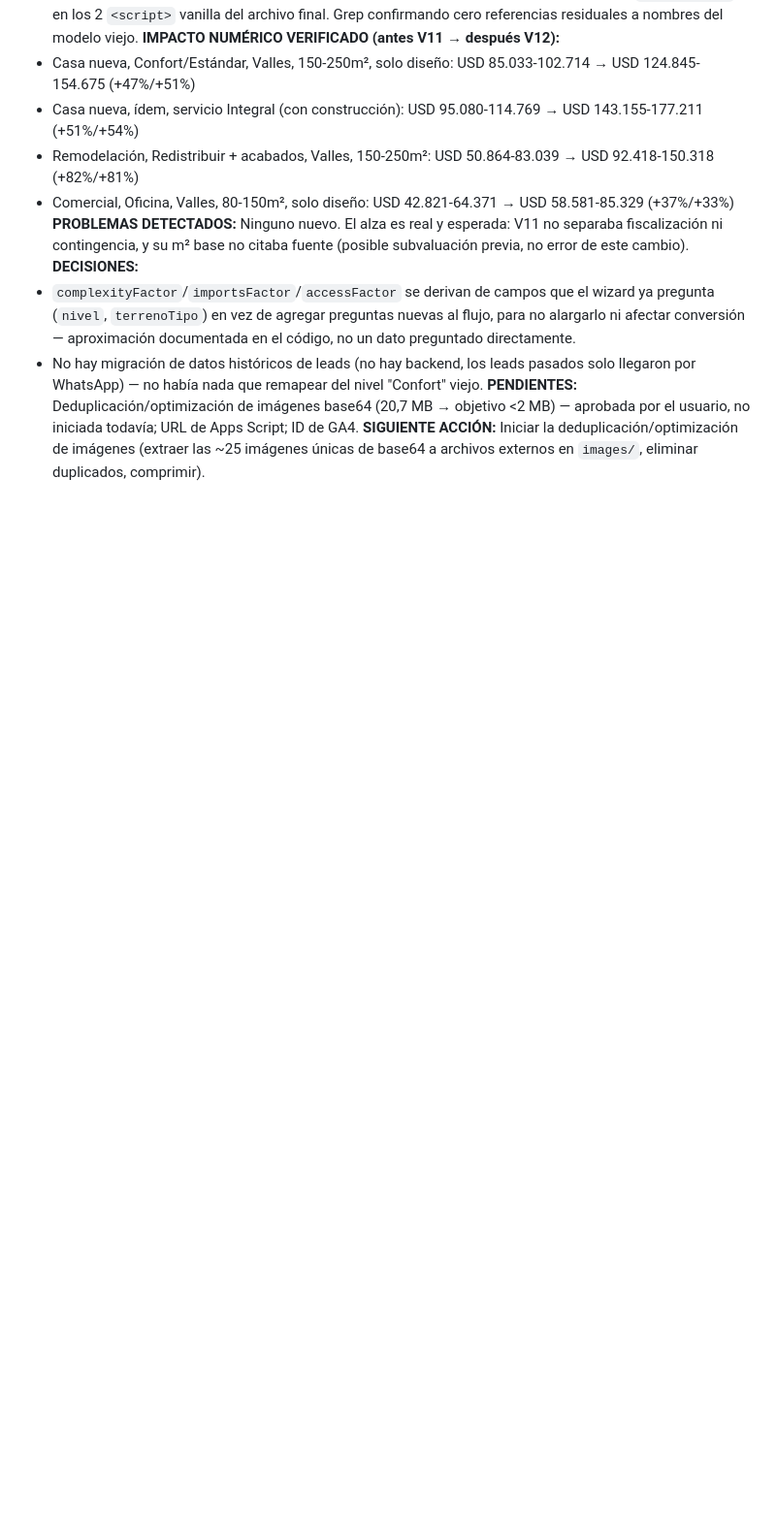
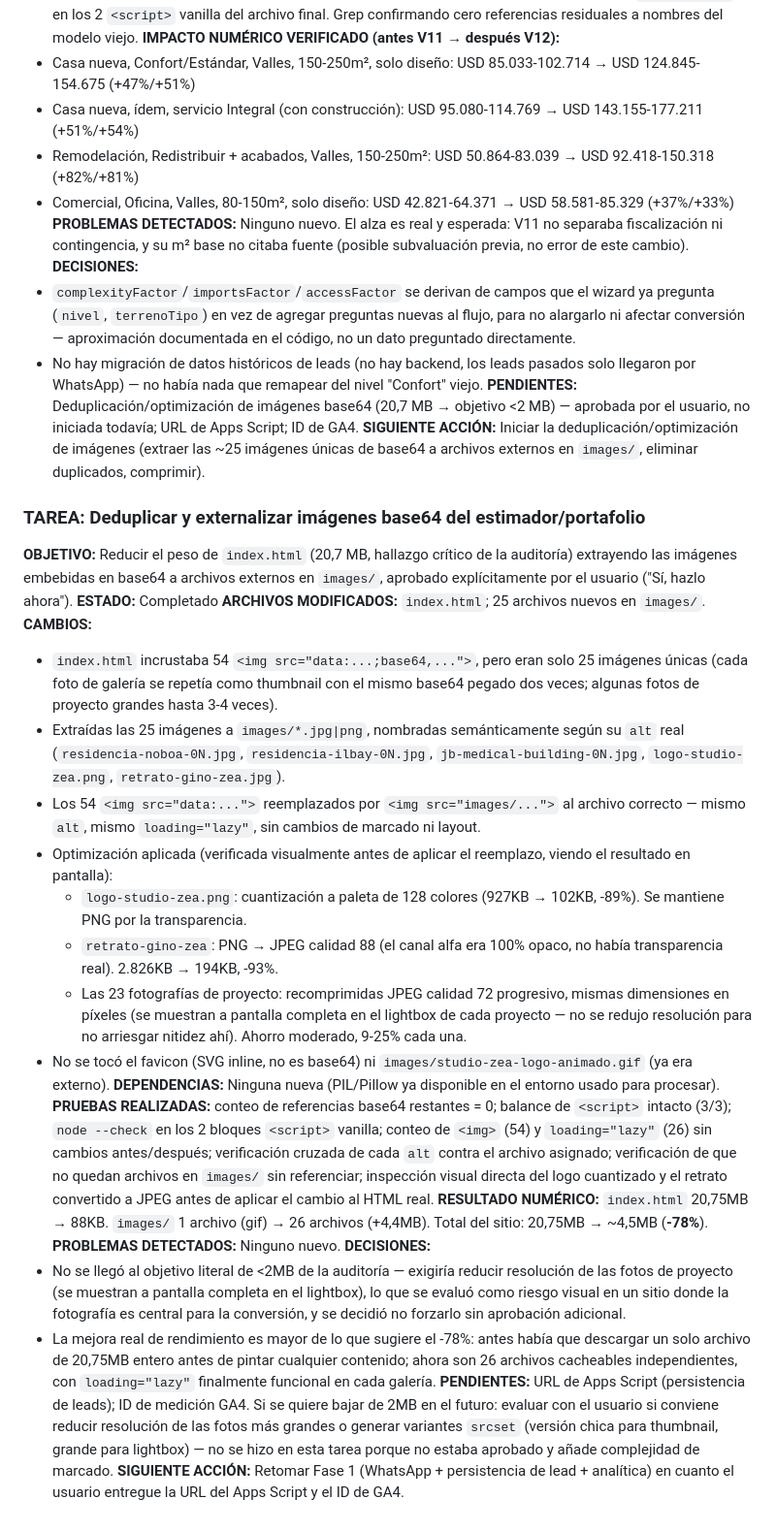
Before and after one commit to zeagino-lab/studio-zea-web, a Markdown page: AGENTS.md, the part around the change. Shown at 97% size. Drawn GitHub-style; blank space fills up the shorter version.

Commit message:
Bitácora: registra deduplicación/externalización de imágenes
Documenta en AGENTS.md el commit fb6a74b: qué cambió, pruebas
realizadas, resultado numérico (20,75MB → ~4,5MB) y la decisión de no
forzar el objetivo literal de <2MB a costa de resolución de las fotos
de proyecto sin aprobación adicional.

Co-Authored-By: Claude Sonnet 5 <noreply@anthropic.com>
Claude-Session: https://claude.ai/code/session_013jarH3dfen7iMz1Lc42PUn

```diff
--- a/AGENTS.md
+++ b/AGENTS.md
@@ -182,3 +182,26 @@ Requieren aprobación explícita del usuario antes de implementar: cambios de pr
 - No hay migración de datos históricos de leads (no hay backend, los leads pasados solo llegaron por WhatsApp) — no había nada que remapear del nivel "Confort" viejo.
 **PENDIENTES:** Deduplicación/optimización de imágenes base64 (20,7 MB → objetivo <2 MB) — aprobada por el usuario, no iniciada todavía; URL de Apps Script; ID de GA4.
 **SIGUIENTE ACCIÓN:** Iniciar la deduplicación/optimización de imágenes (extraer las ~25 imágenes únicas de base64 a archivos externos en `images/`, eliminar duplicados, comprimir).
+
+### TAREA: Deduplicar y externalizar imágenes base64 del estimador/portafolio
+**OBJETIVO:** Reducir el peso de `index.html` (20,7 MB, hallazgo crítico de la auditoría) extrayendo las imágenes embebidas en base64 a archivos externos en `images/`, aprobado explícitamente por el usuario ("Sí, hazlo ahora").
+**ESTADO:** Completado
+**ARCHIVOS MODIFICADOS:** `index.html`; 25 archivos nuevos en `images/`.
+**CAMBIOS:**
+- `index.html` incrustaba 54 `<img src="data:...;base64,...">`, pero eran solo 25 imágenes únicas (cada foto de galería se repetía como thumbnail con el mismo base64 pegado dos veces; algunas fotos de proyecto grandes hasta 3-4 veces).
+- Extraídas las 25 imágenes a `images/*.jpg|png`, nombradas semánticamente según su `alt` real (`residencia-noboa-0N.jpg`, `residencia-ilbay-0N.jpg`, `jb-medical-building-0N.jpg`, `logo-studio-zea.png`, `retrato-gino-zea.jpg`).
+- Los 54 `<img src="data:...">` reemplazados por `<img src="images/...">` al archivo correcto — mismo `alt`, mismo `loading="lazy"`, sin cambios de marcado ni layout.
+- Optimización aplicada (verificada visualmente antes de aplicar el reemplazo, viendo el resultado en pantalla):
+  - `logo-studio-zea.png`: cuantización a paleta de 128 colores (927KB → 102KB, -89%). Se mantiene PNG por la transparencia.
+  - `retrato-gino-zea`: PNG → JPEG calidad 88 (el canal alfa era 100% opaco, no había transparencia real). 2.826KB → 194KB, -93%.
+  - Las 23 fotografías de proyecto: recomprimidas JPEG calidad 72 progresivo, mismas dimensiones en píxeles (se muestran a pantalla completa en el lightbox de cada proyecto — no se redujo resolución para no arriesgar nitidez ahí). Ahorro moderado, 9-25% cada una.
+- No se tocó el favicon (SVG inline, no es base64) ni `images/studio-zea-logo-animado.gif` (ya era externo).
+**DEPENDENCIAS:** Ninguna nueva (PIL/Pillow ya disponible en el entorno usado para procesar).
+**PRUEBAS REALIZADAS:** conteo de referencias base64 restantes = 0; balance de `<script>` intacto (3/3); `node --check` en los 2 bloques `<script>` vanilla; conteo de `<img>` (54) y `loading="lazy"` (26) sin cambios antes/después; verificación cruzada de cada `alt` contra el archivo asignado; verificación de que no quedan archivos en `images/` sin referenciar; inspección visual directa del logo cuantizado y el retrato convertido a JPEG antes de aplicar el cambio al HTML real.
+**RESULTADO NUMÉRICO:** `index.html` 20,75MB → 88KB. `images/` 1 archivo (gif) → 26 archivos (+4,4MB). Total del sitio: 20,75MB → ~4,5MB (**-78%**).
+**PROBLEMAS DETECTADOS:** Ninguno nuevo.
+**DECISIONES:**
+- No se llegó al objetivo literal de <2MB de la auditoría — exigiría reducir resolución de las fotos de proyecto (se muestran a pantalla completa en el lightbox), lo que se evaluó como riesgo visual en un sitio donde la fotografía es central para la conversión, y se decidió no forzarlo sin aprobación adicional.
+- La mejora real de rendimiento es mayor de lo que sugiere el -78%: antes había que descargar un solo archivo de 20,75MB entero antes de pintar cualquier contenido; ahora son 26 archivos cacheables independientes, con `loading="lazy"` finalmente funcional en cada galería.
+**PENDIENTES:** URL de Apps Script (persistencia de leads); ID de medición GA4. Si se quiere bajar de 2MB en el futuro: evaluar con el usuario si conviene reducir resolución de las fotos más grandes o generar variantes `srcset` (versión chica para thumbnail, grande para lightbox) — no se hizo en esta tarea porque no estaba aprobado y añade complejidad de marcado.
+**SIGUIENTE ACCIÓN:** Retomar Fase 1 (WhatsApp + persistencia de lead + analítica) en cuanto el usuario entregue la URL del Apps Script y el ID de GA4.
```
